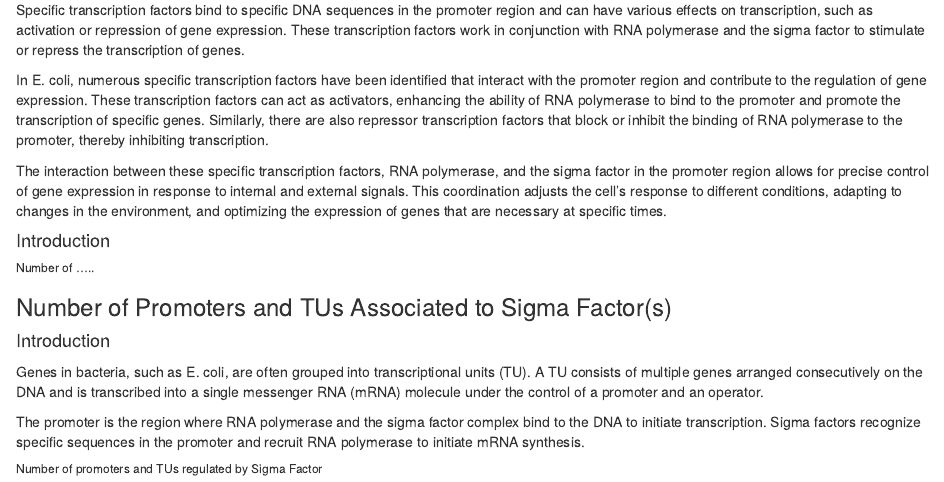
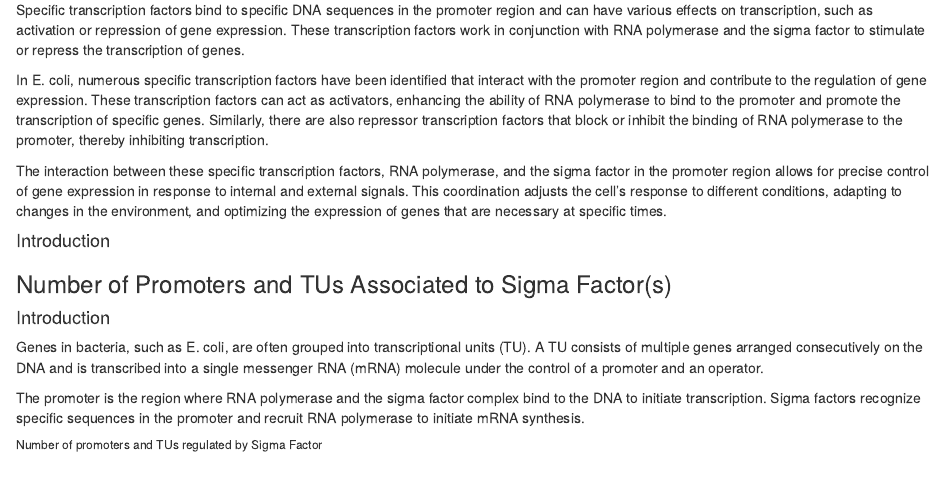
Before and after one commit to regulondbunam/notebooks, an R Markdown document (Notebook_sigma.Rmd): the page in a window 1100 px wide, from 840 px down. Rendered offline with R 4.5, knitr and Pandoc, with nearby package versions; the code chunks are not run, so their results and figures are left out; drawn as R Markdown's standard HTML page in place of the format the file asks for.

Commit message:
Update Notebook_sigma.Rmd

````diff
--- a/Notebook_sigma.Rmd
+++ b/Notebook_sigma.Rmd
@@ -102,7 +102,7 @@ ggplot(get_number_tfs_by_sigma, aes(x = `Sigma Factor Name`, y = `Number of Tran
   theme(plot.title = element_text(hjust = 0.5))
 ```
 
-###### Number of .....
+######
 
 ### Number of  Promoters and TUs Associated to Sigma Factor(s)
 #### Introduction
````
